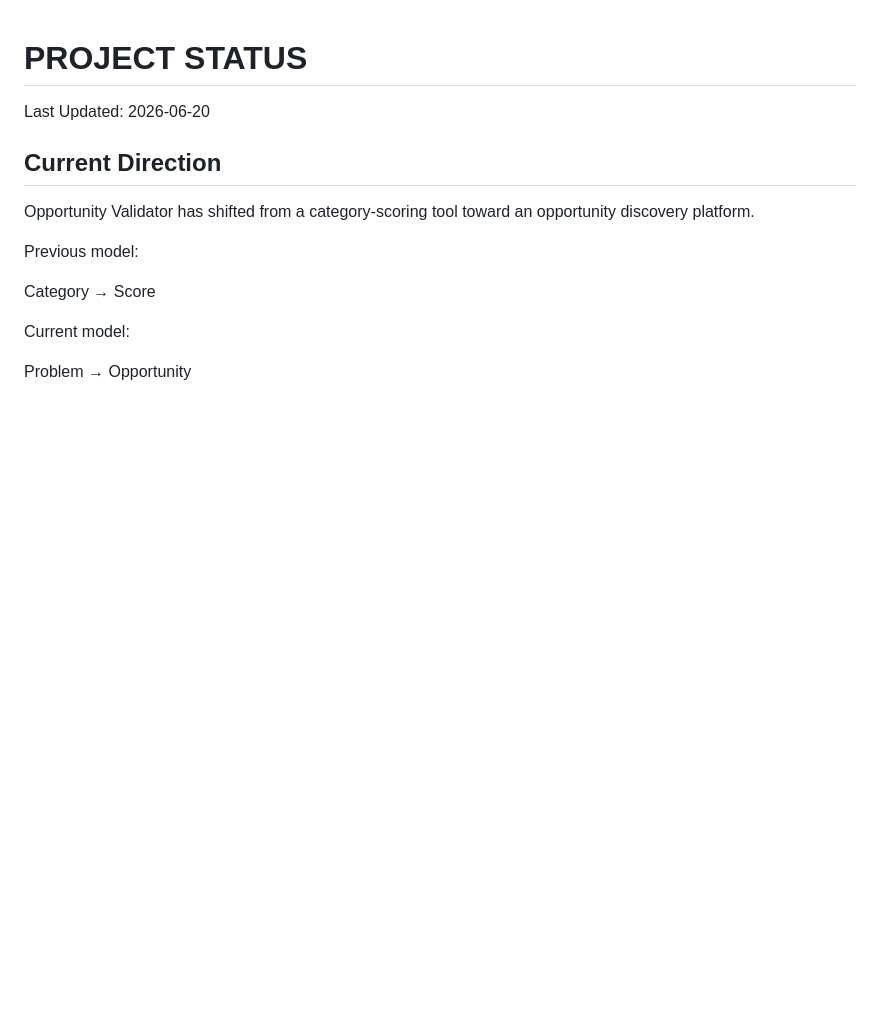
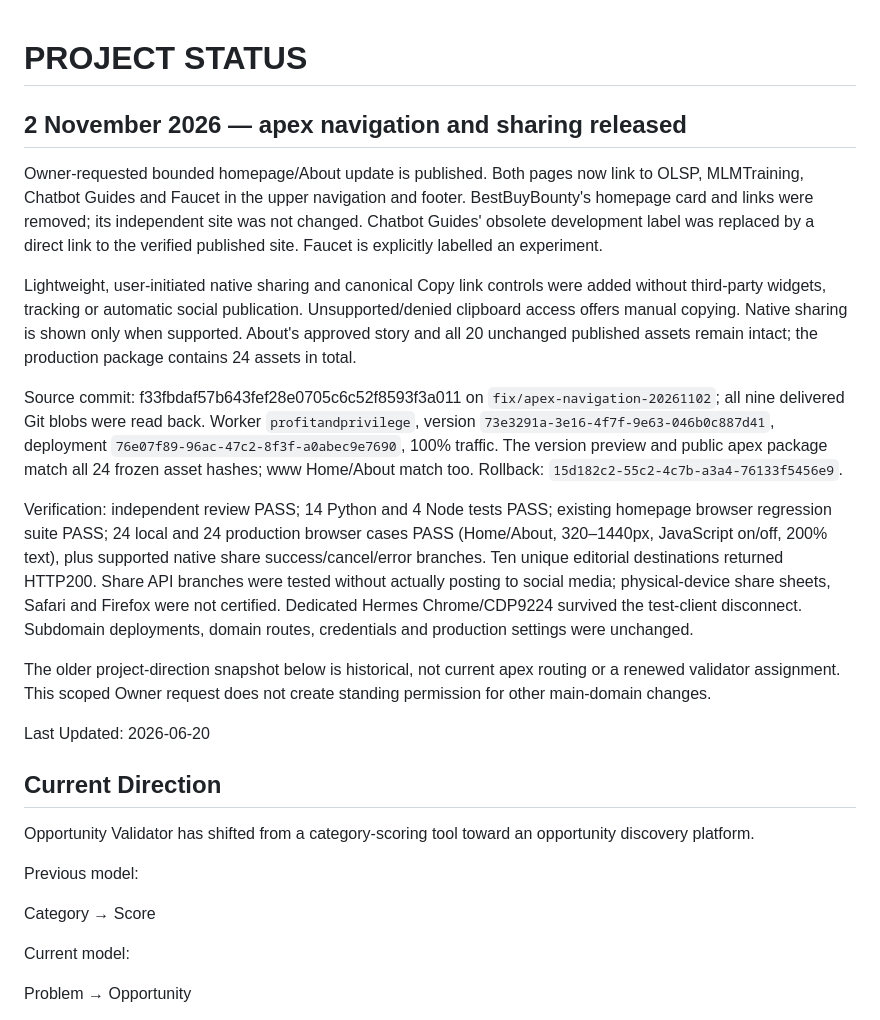
Before and after one commit to freefeel-art/profitandprivilege, a Markdown page: PROJECT_STATUS.md, the part around the change. Rendered like a GitHub page; blank space fills up the shorter version.

Commit message:
[skip ci] [skip netlify] Record verified apex navigation and sharing release

```diff
--- a/PROJECT_STATUS.md
+++ b/PROJECT_STATUS.md
@@ -1,4 +1,38 @@
 # PROJECT STATUS
+
+## 2 November 2026 — apex navigation and sharing released
+
+Owner-requested bounded homepage/About update is published. Both pages now link
+to OLSP, MLMTraining, Chatbot Guides and Faucet in the upper navigation and footer.
+BestBuyBounty's homepage card and links were removed; its independent site was
+not changed. Chatbot Guides' obsolete development label was replaced by a direct
+link to the verified published site. Faucet is explicitly labelled an experiment.
+
+Lightweight, user-initiated native sharing and canonical Copy link controls were
+added without third-party widgets, tracking or automatic social publication.
+Unsupported/denied clipboard access offers manual copying. Native sharing is
+shown only when supported. About's approved story and all 20 unchanged published
+assets remain intact; the production package contains 24 assets in total.
+
+Source commit: f33fbdaf57b643fef28e0705c6c52f8593f3a011 on
+`fix/apex-navigation-20261102`; all nine delivered Git blobs were read back.
+Worker `profitandprivilege`, version `73e3291a-3e16-4f7f-9e63-046b0c887d41`,
+deployment `76e07f89-96ac-47c2-8f3f-a0abec9e7690`, 100% traffic.
+The version preview and public apex package match all 24 frozen asset hashes;
+www Home/About match too. Rollback: `15d182c2-55c2-4c7b-a3a4-76133f5456e9`.
+
+Verification: independent review PASS; 14 Python and 4 Node tests PASS; existing
+homepage browser regression suite PASS; 24 local and 24 production browser cases
+PASS (Home/About, 320–1440px, JavaScript on/off, 200% text), plus supported native
+share success/cancel/error branches. Ten unique editorial destinations returned
+HTTP200. Share API branches were tested without actually posting to social media;
+physical-device share sheets, Safari and Firefox were not certified. Dedicated
+Hermes Chrome/CDP9224 survived the test-client disconnect. Subdomain deployments,
+domain routes, credentials and production settings were unchanged.
+
+The older project-direction snapshot below is historical, not current apex
+routing or a renewed validator assignment. This scoped Owner request does not
+create standing permission for other main-domain changes.
 
 Last Updated: 2026-06-20
 
```
